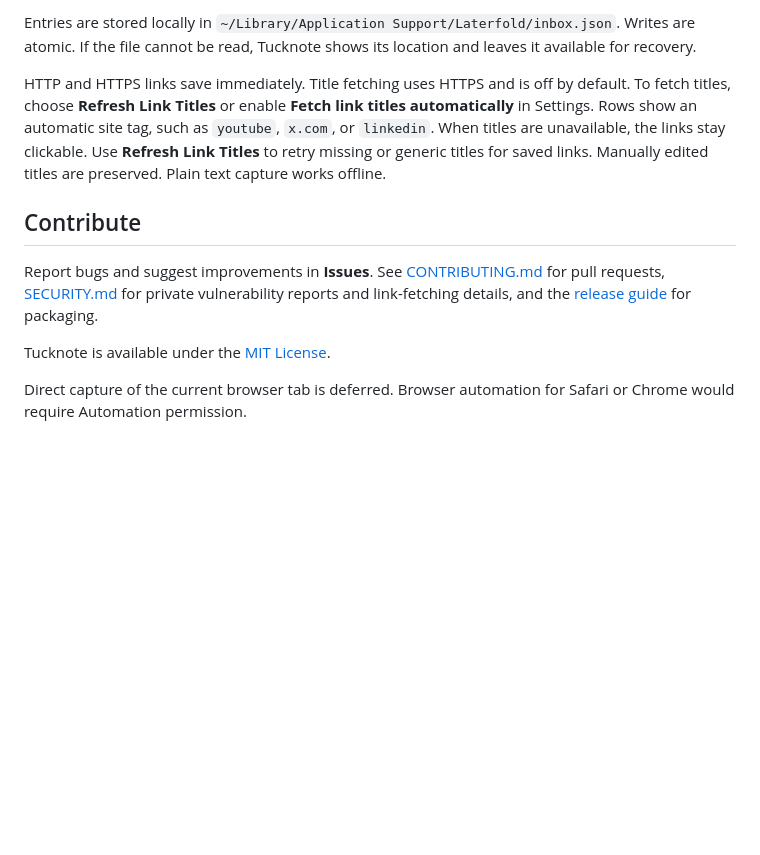
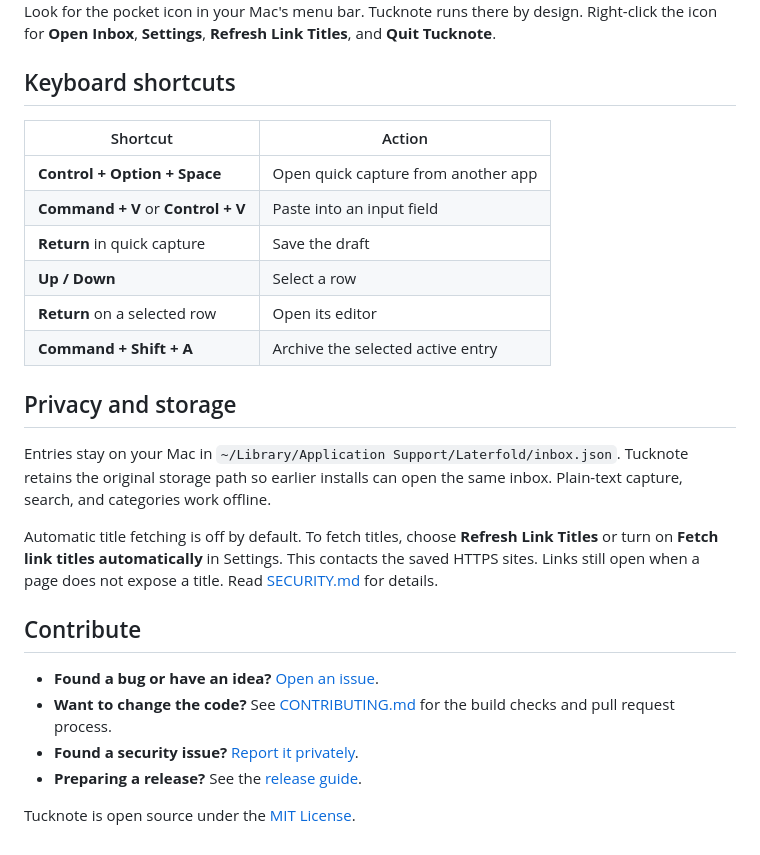
Before and after one commit to Scheegl/Tucknote, a Markdown page: README.md, the part around one of its changes. Drawn GitHub-style; blank space fills up the shorter version.

```diff
--- a/README.md
+++ b/README.md
@@ -24,12 +67,28 @@ The full Inbox also supports editing, notes, and undo for the most recent deleti
 
-Entries are stored locally in `~/Library/Application Support/Laterfold/inbox.json`. Writes are atomic. If the file cannot be read, Tucknote shows its location and leaves it available for recovery.
+Look for the pocket icon in your Mac's menu bar. Tucknote runs there by design. Right-click the icon for **Open Inbox**, **Settings**, **Refresh Link Titles**, and **Quit Tucknote**.
 
-HTTP and HTTPS links save immediately. Title fetching uses HTTPS and is off by default. To fetch titles, choose **Refresh Link Titles** or enable **Fetch link titles automatically** in Settings. Rows show an automatic site tag, such as `youtube`, `x.com`, or `linkedin`. When titles are unavailable, the links stay clickable. Use **Refresh Link Titles** to retry missing or generic titles for saved links. Manually edited titles are preserved. Plain text capture works offline.
+## Keyboard shortcuts
+
+| Shortcut | Action |
+| --- | --- |
+| **Control + Option + Space** | Open quick capture from another app |
+| **Command + V** or **Control + V** | Paste into an input field |
+| **Return** in quick capture | Save the draft |
+| **Up / Down** | Select a row |
+| **Return** on a selected row | Open its editor |
+| **Command + Shift + A** | Archive the selected active entry |
+
+## Privacy and storage
+
+Entries stay on your Mac in `~/Library/Application Support/Laterfold/inbox.json`. Tucknote retains the original storage path so earlier installs can open the same inbox. Plain-text capture, search, and categories work offline.
+
+Automatic title fetching is off by default. To fetch titles, choose **Refresh Link Titles** or turn on **Fetch link titles automatically** in Settings. This contacts the saved HTTPS sites. Links still open when a page does not expose a title. Read [SECURITY.md](SECURITY.md) for details.
 
 ## Contribute
 
-Report bugs and suggest improvements in **Issues**. See [CONTRIBUTING.md](CONTRIBUTING.md) for pull requests, [SECURITY.md](SECURITY.md) for private vulnerability reports and link-fetching details, and the [release guide](Tools/RELEASING.md) for packaging.
+- **Found a bug or have an idea?** [Open an issue](https://github.com/Scheegl/tucknote/issues/new/choose).
+- **Want to change the code?** See [CONTRIBUTING.md](CONTRIBUTING.md) for the build checks and pull request process.
+- **Found a security issue?** [Report it privately](https://github.com/Scheegl/tucknote/security/advisories/new).
+- **Preparing a release?** See the [release guide](Tools/RELEASING.md).
 
-Tucknote is available under the [MIT License](LICENSE).
-
-Direct capture of the current browser tab is deferred. Browser automation for Safari or Chrome would require Automation permission.
+Tucknote is open source under the [MIT License](LICENSE).
```
Also changed, not shown: other parts of README.md (+54 -11 lines), docs/images/inbox.png (added), docs/images/menubar-mark.png (added), docs/images/quick-capture.png (added), docs/images/tucknote-icon.png (added).
